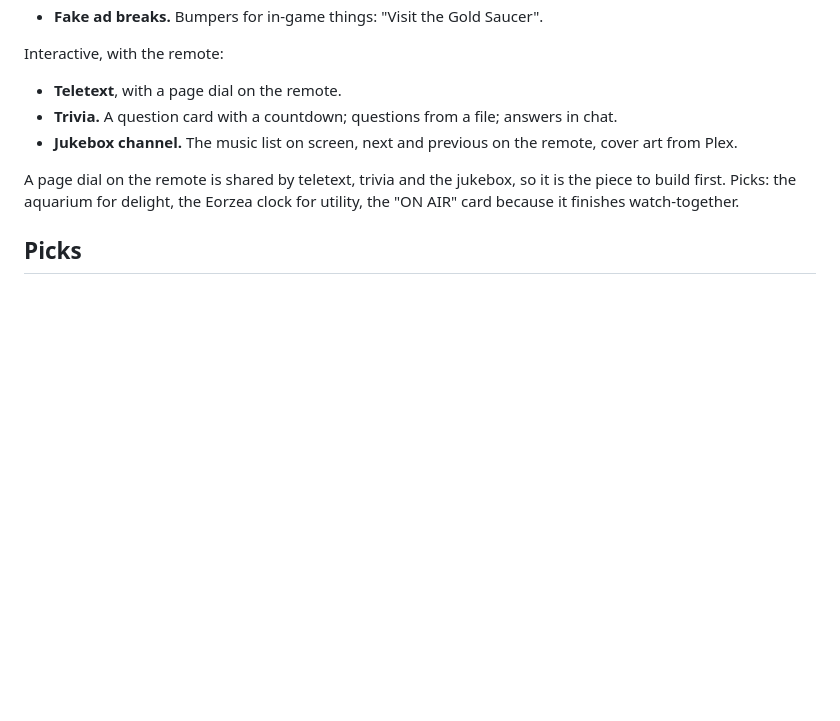
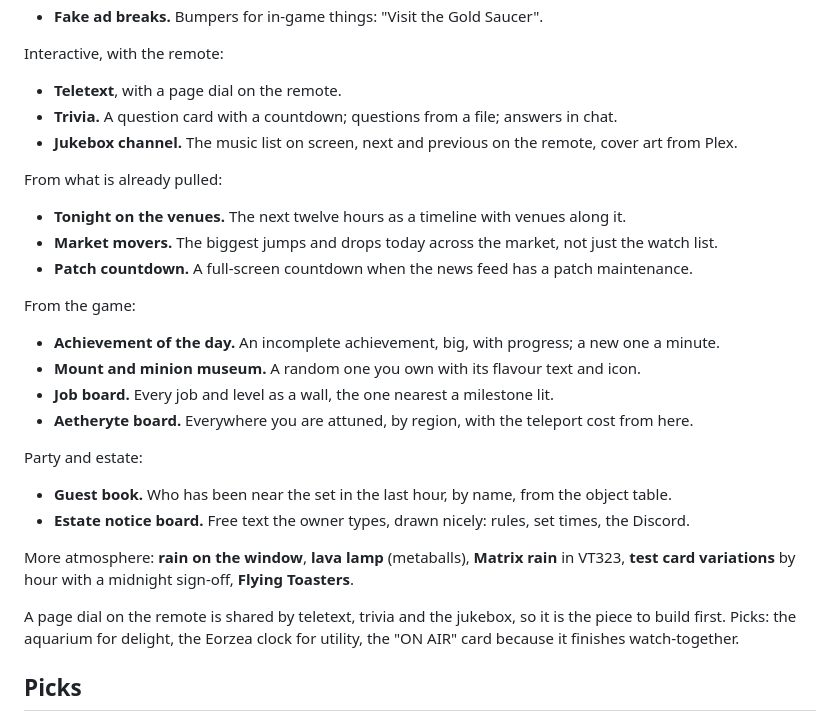
Before and after one commit to CorkedFever/Aetherstream, a Markdown page: IDEAS.md, the part around the change. Drawn GitHub-style; blank space fills up the shorter version.

Commit message:
IDEAS.md: another round of channels
Co-Authored-By: Claude Fable 5.1 <noreply@anthropic.com>

```diff
--- a/IDEAS.md
+++ b/IDEAS.md
@@ -201,6 +201,27 @@ Interactive, with the remote:
 - **Trivia.** A question card with a countdown; questions from a file; answers in chat.
 - **Jukebox channel.** The music list on screen, next and previous on the remote, cover art from Plex.
 
+From what is already pulled:
+
+- **Tonight on the venues.** The next twelve hours as a timeline with venues along it.
+- **Market movers.** The biggest jumps and drops today across the market, not just the watch list.
+- **Patch countdown.** A full-screen countdown when the news feed has a patch maintenance.
+
+From the game:
+
+- **Achievement of the day.** An incomplete achievement, big, with progress; a new one a minute.
+- **Mount and minion museum.** A random one you own with its flavour text and icon.
+- **Job board.** Every job and level as a wall, the one nearest a milestone lit.
+- **Aetheryte board.** Everywhere you are attuned, by region, with the teleport cost from here.
+
+Party and estate:
+
+- **Guest book.** Who has been near the set in the last hour, by name, from the object table.
+- **Estate notice board.** Free text the owner types, drawn nicely: rules, set times, the Discord.
+
+More atmosphere: **rain on the window**, **lava lamp** (metaballs), **Matrix rain** in VT323,
+**test card variations** by hour with a midnight sign-off, **Flying Toasters**.
+
 A page dial on the remote is shared by teletext, trivia and the jukebox, so it is the piece to
 build first. Picks: the aquarium for delight, the Eorzea clock for utility, the "ON AIR" card
 because it finishes watch-together.
```
